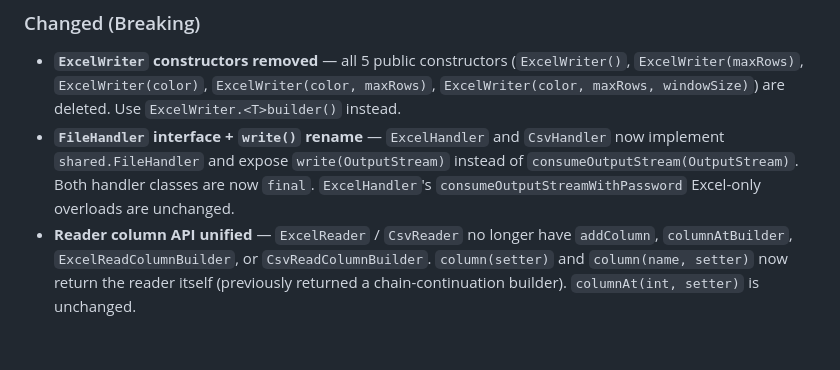
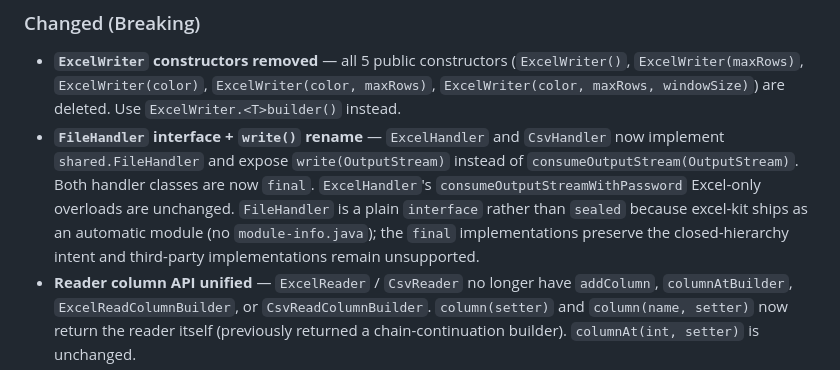
Before and after one commit to dornol/excel-kit, a Markdown page: CHANGELOG.md, the part around the change. Rendered like a GitHub page; blank space fills up the shorter version.

```diff
--- a/CHANGELOG.md
+++ b/CHANGELOG.md
@@ -20,6 +20,10 @@ No new features.
   `write(OutputStream)` instead of `consumeOutputStream(OutputStream)`.
   Both handler classes are now `final`. `ExcelHandler`'s
   `consumeOutputStreamWithPassword` Excel-only overloads are unchanged.
+  `FileHandler` is a plain `interface` rather than `sealed` because
+  excel-kit ships as an automatic module (no `module-info.java`); the
+  `final` implementations preserve the closed-hierarchy intent and
+  third-party implementations remain unsupported.
 - **Reader column API unified** — `ExcelReader` / `CsvReader` no longer have
   `addColumn`, `columnAtBuilder`, `ExcelReadColumnBuilder`, or
   `CsvReadColumnBuilder`. `column(setter)` and `column(name, setter)` now
```
Also changed, not shown: docs/03-analysis/api-cleanup-v011.analysis.md (added, +129 -0 lines).
